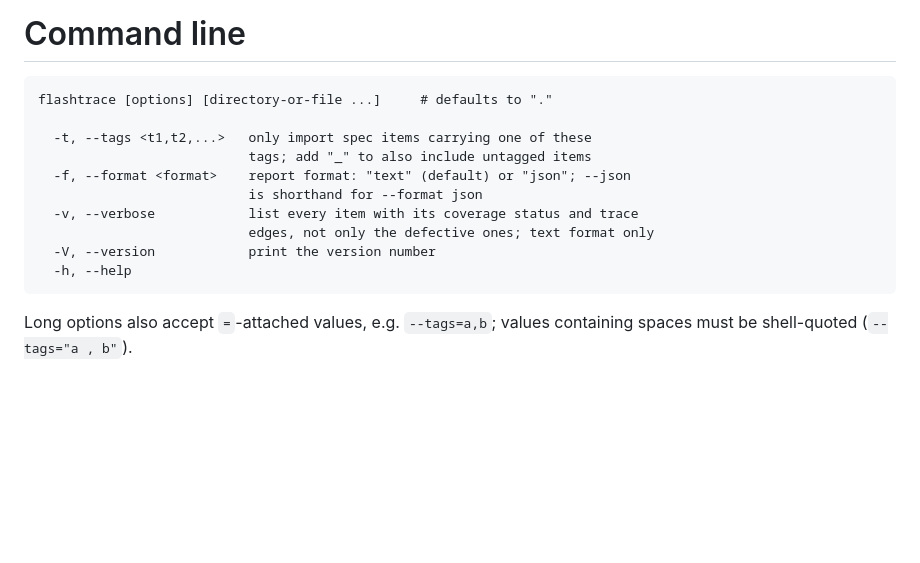
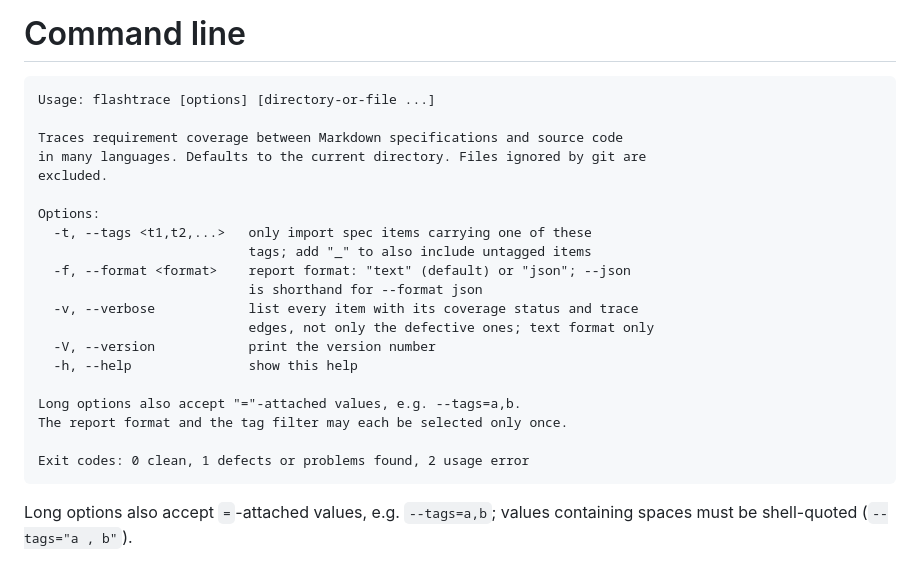
Before and after one commit to flashtrace/flashtrace, a Markdown page: docs/command-line.md, the part around the change. Drawn GitHub-style; blank space fills up the shorter version.

Commit message:
docs: show the help text exactly as the CLI prints it
The block under "# Command line" was a hand-condensed copy of the help
that had drifted from what `flashtrace --help` prints. It now holds that
output verbatim. Differences found:

- the synopsis lacked the "Usage: " prefix and carried an inline
  `# defaults to "."` comment the CLI never prints;
- the description paragraph was missing;
- the "Options:" heading was missing;
- `-h, --help` had no description ("show this help");
- the closing lines on "="-attached values, the single-selection rule and
  the exit codes were missing from the block (the prose below covers them
  in more detail and stays).

docs/USAGE.md is left as it is: it explains the options in a table and
never carried a copy of the help.

Co-Authored-By: Claude Opus 5.5 <noreply@anthropic.com>

````diff
--- a/docs/command-line.md
+++ b/docs/command-line.md
@@ -1,8 +1,13 @@
 # Command line
 
 ```
-flashtrace [options] [directory-or-file ...]     # defaults to "."
+Usage: flashtrace [options] [directory-or-file ...]
 
+Traces requirement coverage between Markdown specifications and source code
+in many languages. Defaults to the current directory. Files ignored by git are
+excluded.
+
+Options:
   -t, --tags <t1,t2,...>   only import spec items carrying one of these
                            tags; add "_" to also include untagged items
   -f, --format <format>    report format: "text" (default) or "json"; --json
@@ -10,7 +15,12 @@ flashtrace [options] [directory-or-file ...]     # defaults to "."
   -v, --verbose            list every item with its coverage status and trace
                            edges, not only the defective ones; text format only
   -V, --version            print the version number
-  -h, --help
+  -h, --help               show this help
+
+Long options also accept "="-attached values, e.g. --tags=a,b.
+The report format and the tag filter may each be selected only once.
+
+Exit codes: 0 clean, 1 defects or problems found, 2 usage error
 ```
 
 Long options also accept `=`-attached values, e.g. `--tags=a,b`; values containing spaces must be shell-quoted (`--tags="a , b"`).
````
